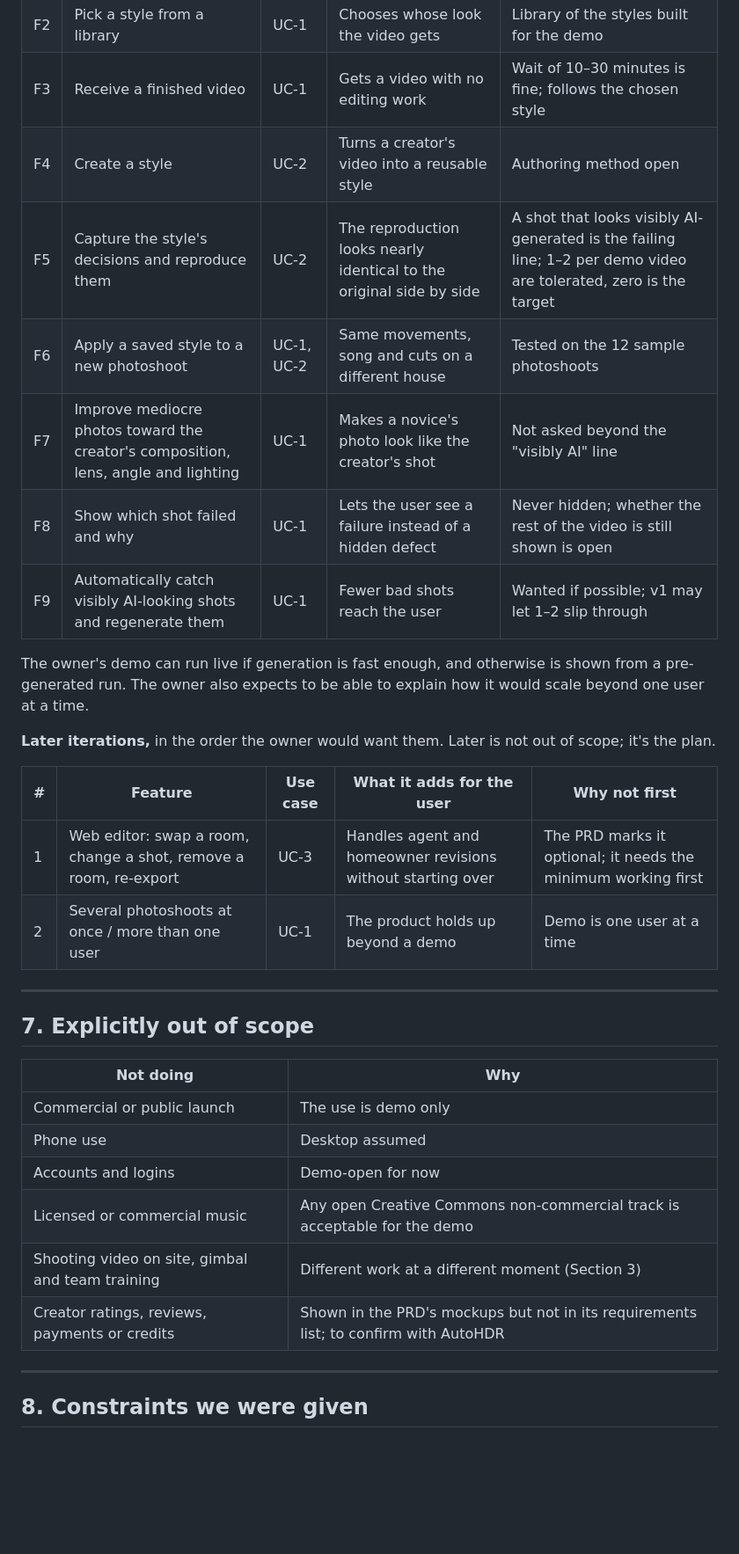
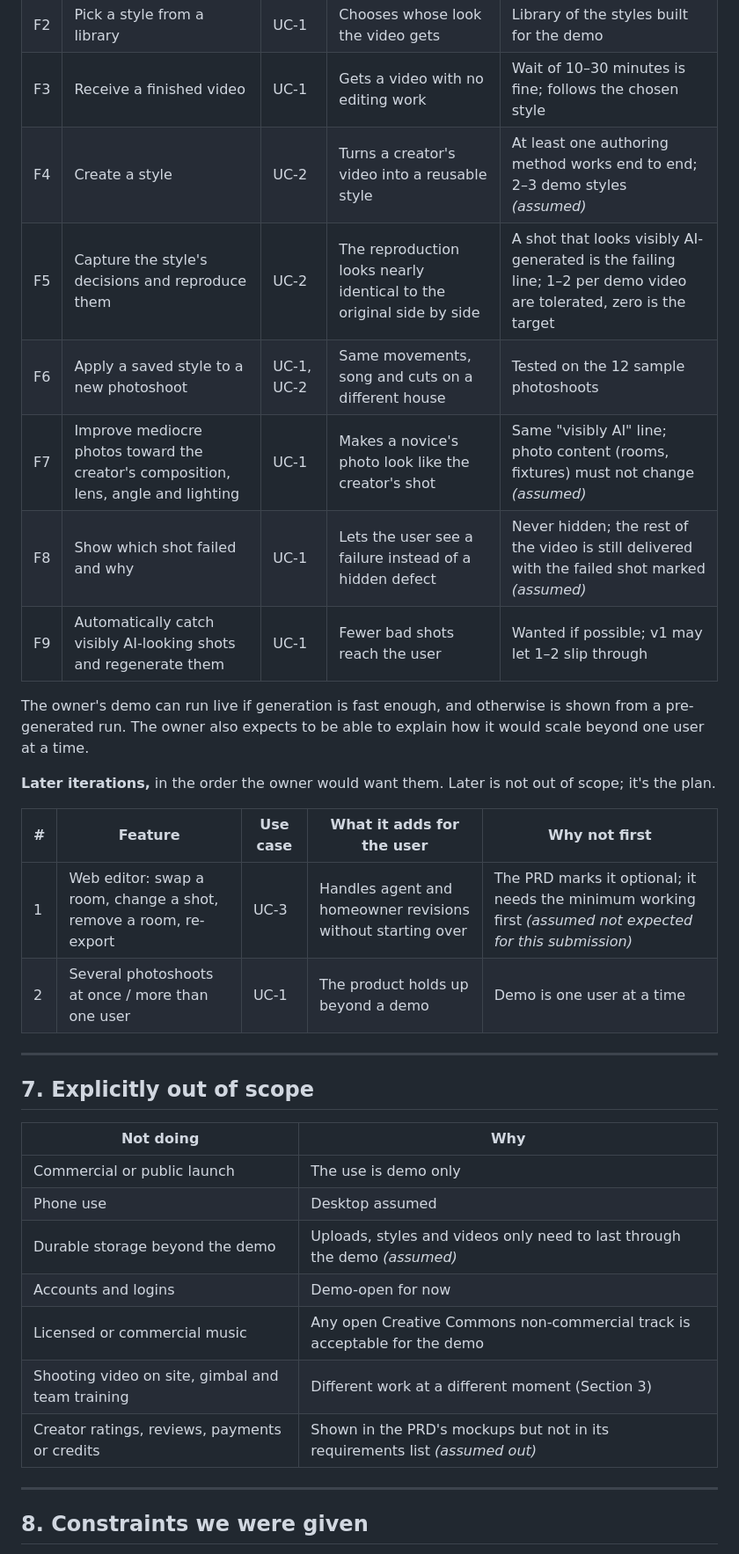
Before and after one commit to ThinkBuildMake/autohdr-photo-to-video, a Markdown page: docs/USERS.md, the part around one of its changes. Shown at 88% size. GitHub-like rendering; blank space fills up the shorter version.

```diff
--- a/docs/USERS.md
+++ b/docs/USERS.md
@@ -128,11 +128,11 @@ The PRD describes an optional web editor for swapping a room, changing a shot or
 | F1 | Upload a property photoshoot | UC-1 | Gives the product the photos | Desktop browser only; one user at a time; demo-open, no login |
 | F2 | Pick a style from a library | UC-1 | Chooses whose look the video gets | Library of the styles built for the demo |
 | F3 | Receive a finished video | UC-1 | Gets a video with no editing work | Wait of 10–30 minutes is fine; follows the chosen style |
-| F4 | Create a style | UC-2 | Turns a creator's video into a reusable style | Authoring method open |
+| F4 | Create a style | UC-2 | Turns a creator's video into a reusable style | At least one authoring method works end to end; 2–3 demo styles *(assumed)* |
 | F5 | Capture the style's decisions and reproduce them | UC-2 | The reproduction looks nearly identical to the original side by side | A shot that looks visibly AI-generated is the failing line; 1–2 per demo video are tolerated, zero is the target |
 | F6 | Apply a saved style to a new photoshoot | UC-1, UC-2 | Same movements, song and cuts on a different house | Tested on the 12 sample photoshoots |
-| F7 | Improve mediocre photos toward the creator's composition, lens, angle and lighting | UC-1 | Makes a novice's photo look like the creator's shot | Not asked beyond the "visibly AI" line |
-| F8 | Show which shot failed and why | UC-1 | Lets the user see a failure instead of a hidden defect | Never hidden; whether the rest of the video is still shown is open |
+| F7 | Improve mediocre photos toward the creator's composition, lens, angle and lighting | UC-1 | Makes a novice's photo look like the creator's shot | Same "visibly AI" line; photo content (rooms, fixtures) must not change *(assumed)* |
+| F8 | Show which shot failed and why | UC-1 | Lets the user see a failure instead of a hidden defect | Never hidden; the rest of the video is still delivered with the failed shot marked *(assumed)* |
 | F9 | Automatically catch visibly AI-looking shots and regenerate them | UC-1 | Fewer bad shots reach the user | Wanted if possible; v1 may let 1–2 slip through |
 
 The owner's demo can run live if generation is fast enough, and otherwise is shown from a pre-generated run. The owner also expects to be able to explain how it would scale beyond one user at a time.
@@ -141,7 +141,7 @@ The owner's demo can run live if generation is fast enough, and otherwise is sho
 
 | # | Feature | Use case | What it adds for the user | Why not first |
 |---|---|---|---|---|
-| 1 | Web editor: swap a room, change a shot, remove a room, re-export | UC-3 | Handles agent and homeowner revisions without starting over | The PRD marks it optional; it needs the minimum working first |
+| 1 | Web editor: swap a room, change a shot, remove a room, re-export | UC-3 | Handles agent and homeowner revisions without starting over | The PRD marks it optional; it needs the minimum working first *(assumed not expected for this submission)* |
 | 2 | Several photoshoots at once / more than one user | UC-1 | The product holds up beyond a demo | Demo is one user at a time |
 
 ---
@@ -152,10 +152,11 @@ The owner's demo can run live if generation is fast enough, and otherwise is sho
 |---|---|
 | Commercial or public launch | The use is demo only |
 | Phone use | Desktop assumed |
+| Durable storage beyond the demo | Uploads, styles and videos only need to last through the demo *(assumed)* |
 | Accounts and logins | Demo-open for now |
 | Licensed or commercial music | Any open Creative Commons non-commercial track is acceptable for the demo |
 | Shooting video on site, gimbal and team training | Different work at a different moment (Section 3) |
-| Creator ratings, reviews, payments or credits | Shown in the PRD's mockups but not in its requirements list; to confirm with AutoHDR |
+| Creator ratings, reviews, payments or credits | Shown in the PRD's mockups but not in its requirements list *(assumed out)* |
 
 ---
 
```
Also changed, not shown: other parts of docs/USERS.md (+22 -5 lines), docs/MEETING_QUESTIONS.md (deleted, +0 -21 lines), docs/USERS_handoff.md (+3 -3 lines).
